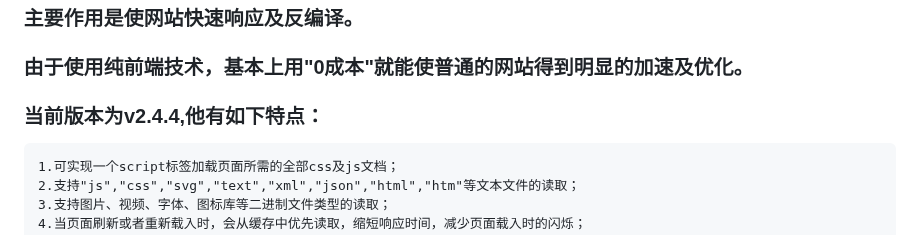
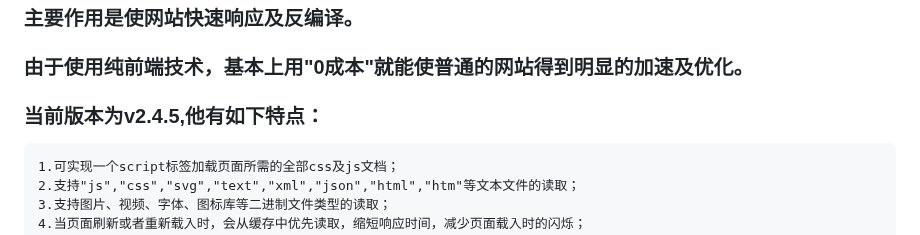
Before and after one commit to baiyukey/headLoader, a Markdown page: README.md, the part around the change. Rendered like a GitHub page.

```diff
--- a/README.md
+++ b/README.md
@@ -5,7 +5,7 @@
 ### headLoader的主要功能有：`资源加载`、`预加载`、`热加载`、`多页面缓存共享`、`代码隐藏`等。
 ### 主要作用是使网站快速响应及反编译。
 ### 由于使用纯前端技术，基本上用"0成本"就能使普通的网站得到明显的加速及优化。
-### 当前版本为v2.4.4,他有如下特点：
+### 当前版本为v2.4.5,他有如下特点：
     1.可实现一个script标签加载页面所需的全部css及js文档；
     2.支持"js","css","svg","text","xml","json","html","htm"等文本文件的读取；
     3.支持图片、视频、字体、图标库等二进制文件类型的读取；
```
